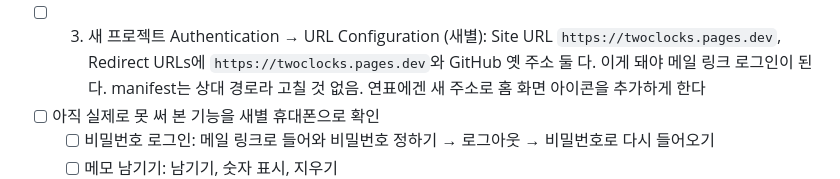
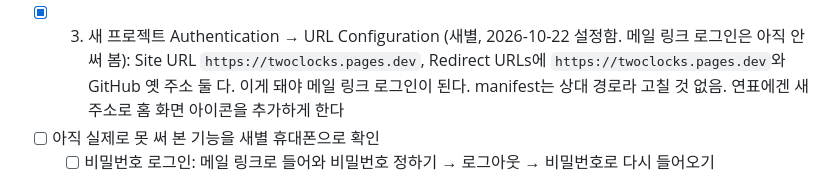
Before and after one commit to solsolee-joy/solsolee-test01, a Markdown page: household/HANDOFF.md, the part around the change. Rendered like a GitHub page.

Commit message:
가계부 허브: 로그인 주소 설정 완료 표시
Co-Authored-By: Claude Opus 5.5 <noreply@anthropic.com>

```diff
--- a/household/HANDOFF.md
+++ b/household/HANDOFF.md
@@ -36,7 +36,7 @@
     Auth 사용자는 옮기지 않았다 (새별은 메일 링크로 다시 들어와 비밀번호를 다시 정한다)
   - 참고: 이 계정에선 Supabase MCP 커넥터가 새 프로젝트에 권한이 없다. SQL은 CLI `db query --linked --project-ref`로 돌린다
     (여러 줄 SQL은 -f 파일로. 가끔 멈추면 timeout 걸고 다시)
-- [ ] 3. 새 프로젝트 Authentication → URL Configuration (새별): Site URL `https://twoclocks.pages.dev`,
+- [x] 3. 새 프로젝트 Authentication → URL Configuration (새별, 2026-10-22 설정함. 메일 링크 로그인은 아직 안 써 봄): Site URL `https://twoclocks.pages.dev`,
   Redirect URLs에 `https://twoclocks.pages.dev`와 GitHub 옛 주소 둘 다. 이게 돼야 메일 링크 로그인이 된다.
   manifest는 상대 경로라 고칠 것 없음. 연표에겐 새 주소로 홈 화면 아이콘을 추가하게 한다
 - [ ] 아직 실제로 못 써 본 기능을 새별 휴대폰으로 확인
```
